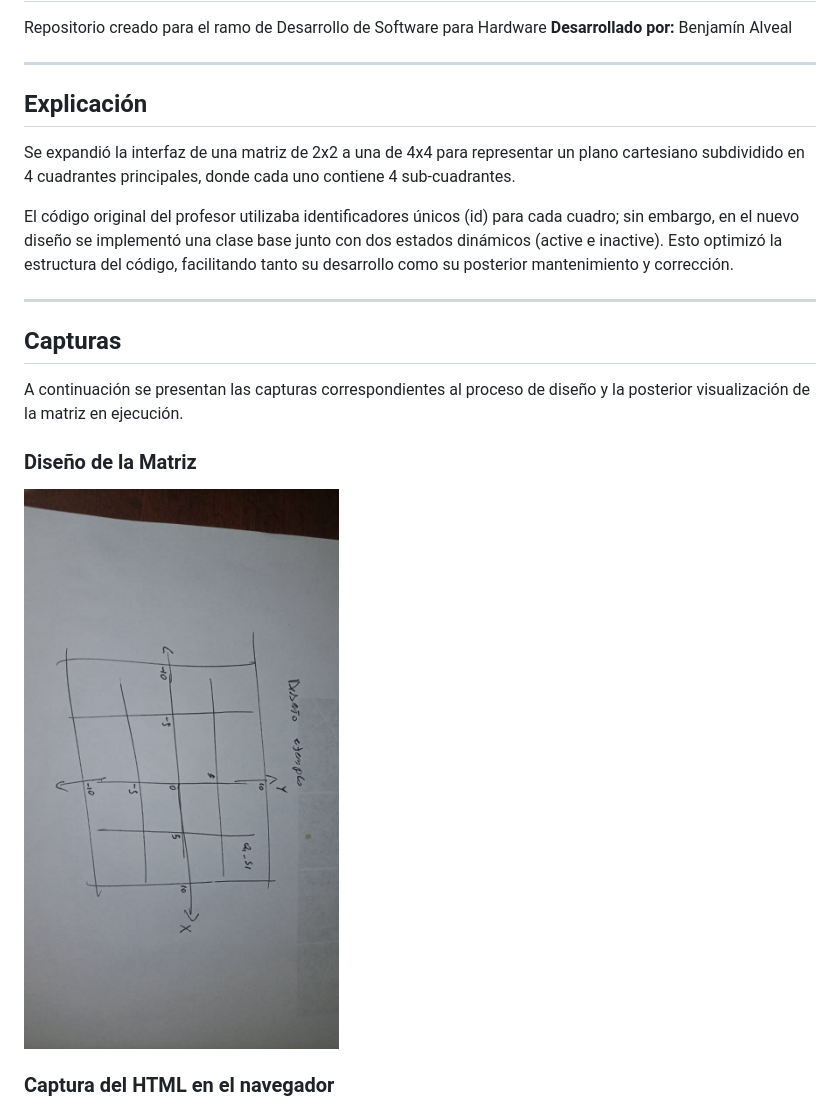
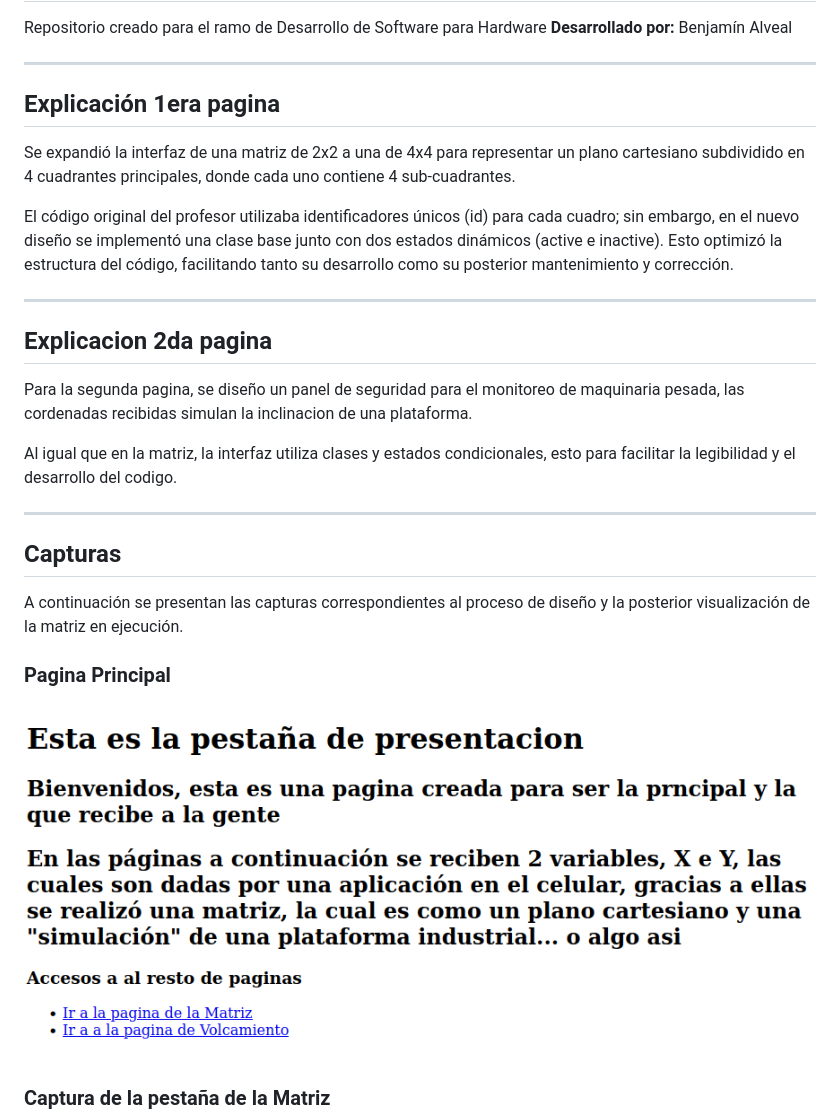
Before and after one commit to Guarisapo/LecturaXY_pagina_LA, a Markdown page: README.md, the part around one of its changes. Drawn GitHub-style; pictures changed too: capturas/index.png (added).

```diff
--- a/README.md
+++ b/README.md
@@ -5,7 +5,7 @@ Repositorio creado para el ramo de Desarrollo de Software para Hardware
 
 ---
 
-## Explicación
+## Explicación 1era pagina
 
 Se expandió la interfaz de una matriz de 2x2 a una de 4x4 para representar un plano cartesiano subdividido en 4 cuadrantes principales, donde cada uno contiene 4 sub-cuadrantes.
 
@@ -13,13 +13,22 @@ El código original del profesor utilizaba identificadores únicos (id) para cad
 
 ---
 
+## Explicacion 2da pagina
+
+Para la segunda pagina, se diseño un panel de seguridad para el monitoreo de maquinaria pesada, las cordenadas recibidas simulan la inclinacion de una plataforma.
+
+Al igual que en la matriz, la interfaz utiliza clases y estados condicionales, esto para facilitar la legibilidad y el desarrollo del codigo.
+
+
+---
+
 ## Capturas
 
 A continuación se presentan las capturas correspondientes al proceso de diseño y la posterior visualización de la matriz en ejecución.
 
-### Diseño de la Matriz
+### Pagina Principal
 
-![Diseño de la Matriz (en papel)](capturas/diseño.png)
+![Vista de la Pagina Principal](capturas/index.png)
 
-### Captura del HTML en el navegador
+### Captura de la pestaña de la Matriz
 
```
Also changed, not shown: other parts of README.md (+5 -1 lines), capturas/volcamiento.png (added), 4 other files.
